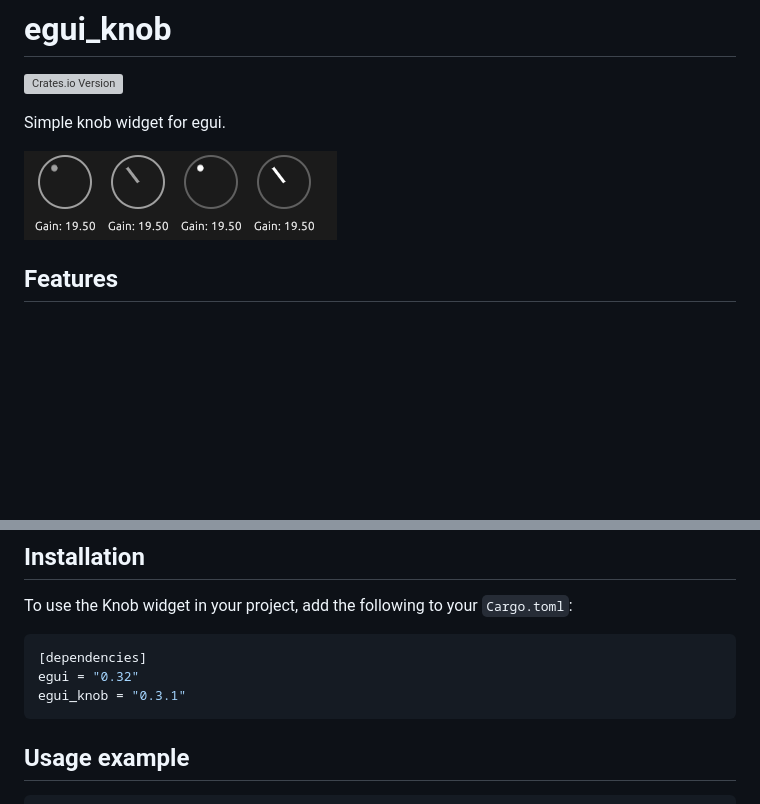
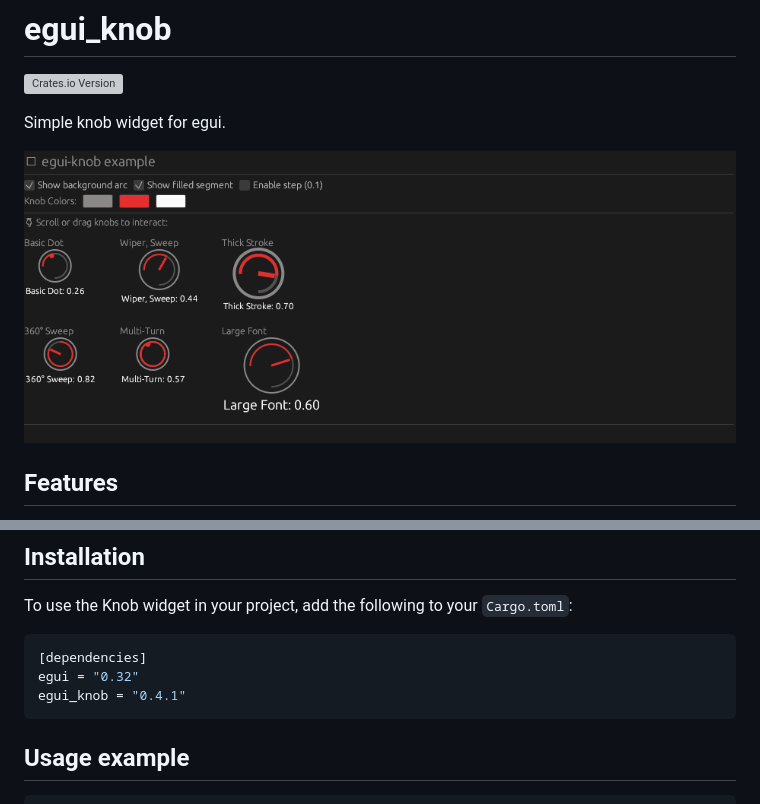
Before and after one commit to obsqrbtz/egui_knob, a Markdown page: README.md, 2 parts joined by grey strips. GitHub-like rendering; pictures changed too: scrot.png; blank space fills up the shorter version; grey boxes are pictures that could not be loaded.

````diff
--- a/README.md
+++ b/README.md
@@ -21,7 +21,7 @@ To use the Knob widget in your project, add the following to your `Cargo.toml`:
 ```toml
 [dependencies]
 egui = "0.32"
-egui_knob = "0.3.1"
+egui_knob = "0.4.1"
 ```
 
 ## Usage example
````
Also changed, not shown: 3 other files.
